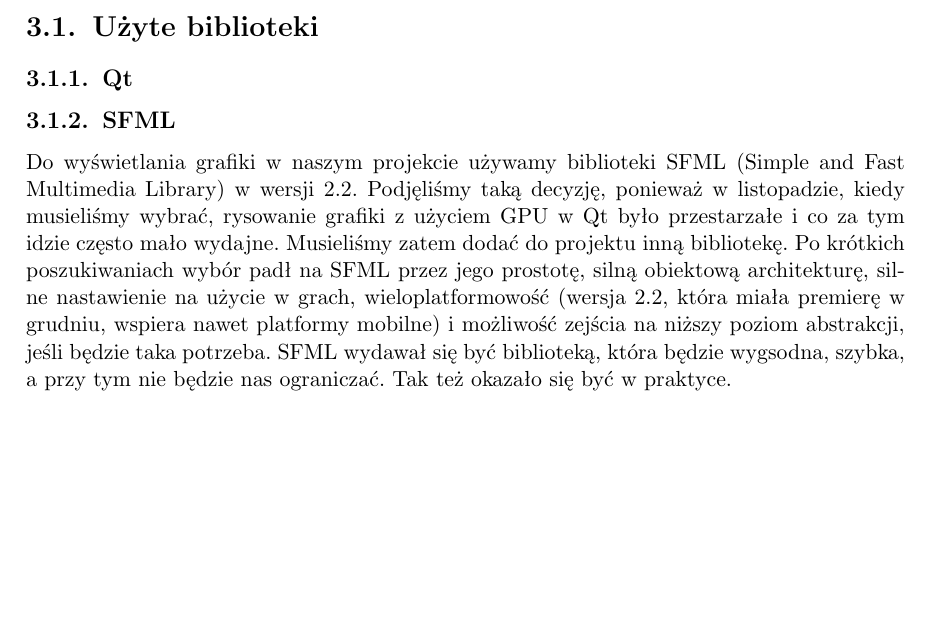
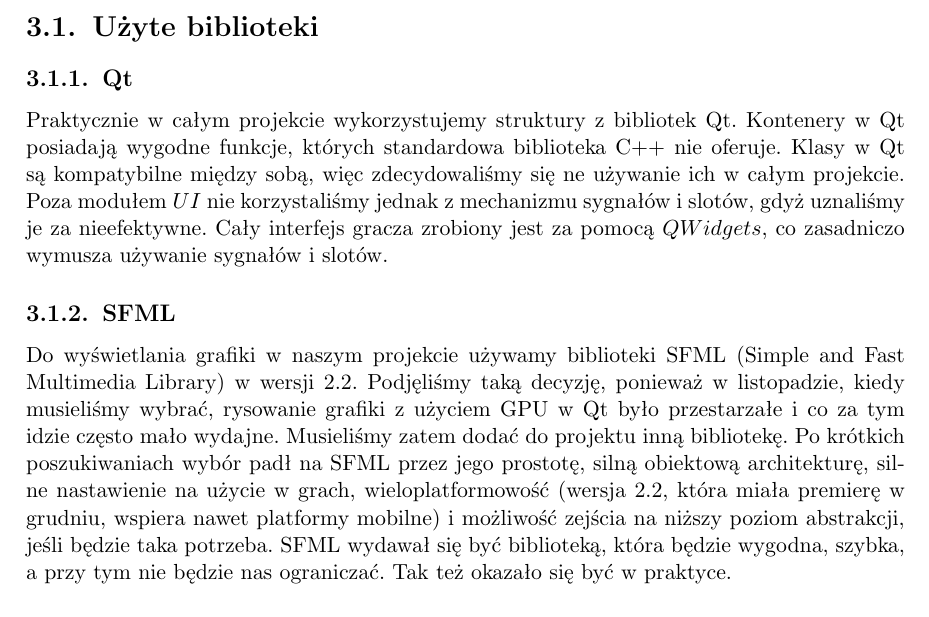
Before and after one commit to Tommalla/ZPP, a LaTeX thesis (BuriedSecret.tex): part of page 15 of 43, cut so that both start at the same text, the shorter picture padded with empty space. Compiled offline with pdfLaTeX.

Commit message:
Dodany opis Qt jako narzędzia w projekcie.

```diff
--- a/BuriedSecret.tex
+++ b/BuriedSecret.tex
@@ -224,6 +224,11 @@
   \section{Użyte biblioteki}
 %   Analiza dlaczego te a nie inne (może tu, może dla każdej biblioteki porównanie z konkurencją)
     \subsection{Qt}
+    Praktycznie w całym projekcie wykorzystujemy struktury z bibliotek Qt. Kontenery w Qt posiadają wygodne funkcje,
+    których standardowa biblioteka C++ nie oferuje. Klasy w Qt są kompatybilne między sobą, więc zdecydowaliśmy się ne
+    używanie ich w całym projekcie. Poza modułem $UI$ nie korzystaliśmy jednak z mechanizmu sygnałów i slotów, gdyż
+    uznaliśmy je za nieefektywne. Cały interfejs gracza zrobiony jest za pomocą $QWidgets$, co zasadniczo wymusza
+    używanie sygnałów i slotów.
 
     \subsection{SFML}
     Do wyświetlania grafiki w naszym projekcie używamy biblioteki SFML (Simple and Fast Multimedia Library) w wersji
@@ -232,7 +237,7 @@
     krótkich poszukiwaniach wybór padł na SFML przez jego prostotę, silną obiektową architekturę, silne nastawienie na
     użycie w grach, wieloplatformowość (wersja 2.2, która miała premierę w grudniu, wspiera nawet platformy mobilne) i
     możliwość zejścia na niższy poziom abstrakcji, jeśli będzie taka potrzeba. SFML wydawał się być biblioteką, która
-    będzie wygsodna, szybka, a przy tym nie będzie nas ograniczać. Tak też okazało się być w praktyce.
+    będzie wygodna, szybka, a przy tym nie będzie nas ograniczać. Tak też okazało się być w praktyce.
 
     \subsection{Box2D}
 
```
